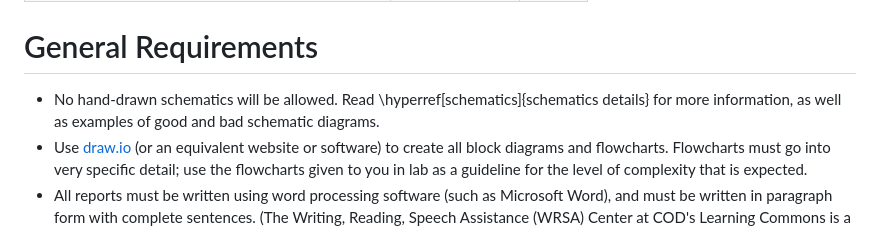
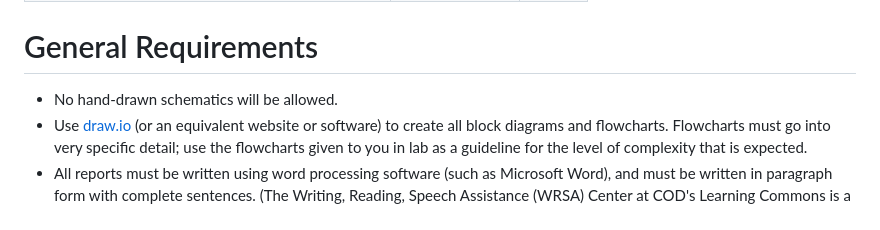
Before and after one commit to DoctorPCOD/DoctorPCOD, a Markdown page: smart-car/readme.md, the part around one of its changes. GitHub-like rendering.

```diff
--- a/smart-car/readme.md
+++ b/smart-car/readme.md
@@ -15,7 +15,7 @@ Note the long gap between the plan and first demonstration. This is because we n
 
 # General Requirements
 
-- No hand-drawn schematics will be allowed. Read \hyperref[schematics]{schematics details} for more information, as well as examples of good and bad schematic diagrams.
+- No hand-drawn schematics will be allowed.
 - Use [draw.io](https://app.diagrams.net) (or an equivalent website or software) to create all block diagrams and flowcharts. Flowcharts must go into very specific detail; use the flowcharts given to you in lab as a guideline for the level of complexity that is expected.
 - All reports must be written using word processing software (such as Microsoft Word), and must be written in paragraph form with complete sentences. (The Writing, Reading, Speech Assistance (WRSA) Center at COD's Learning Commons is a great resource if you are not comfortable with report writing. Keep in mind that technical writing is an important aspect of being an engineer, whether or not you believe it to be true at this stage in your career.)
 - All reports must contain headings for each section that correspond to the sections required in the rubrics.
```
Also changed, not shown: other parts of smart-car/readme.md (+1 -1 lines).
